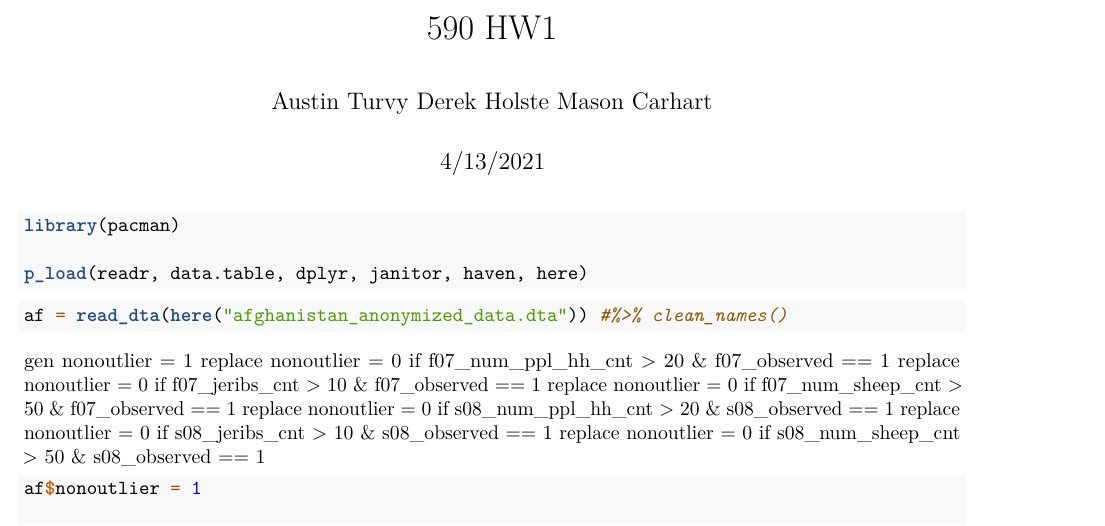
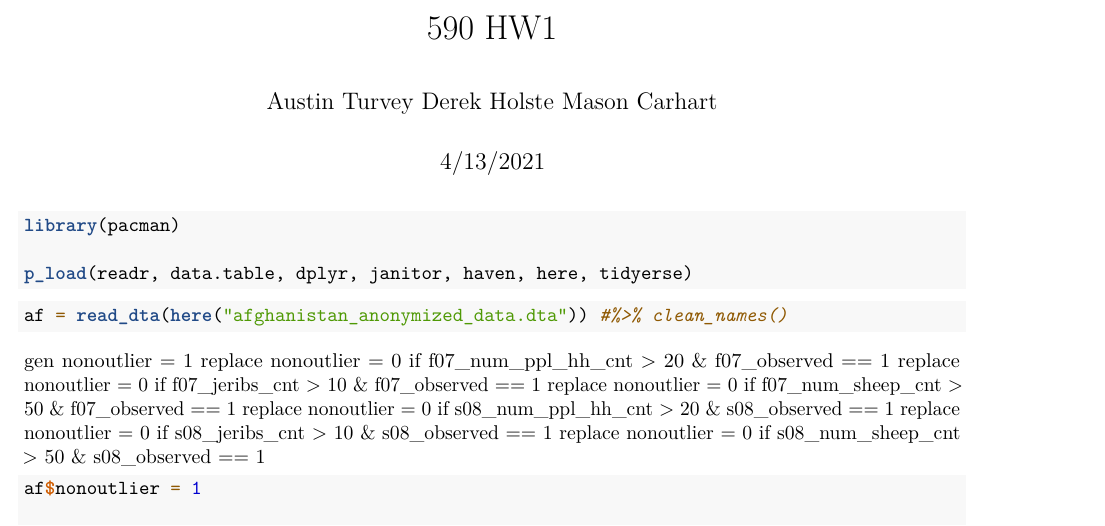
Before and after one commit to MasonCarhart/590_Mastrs_Hw1, an R Markdown document (HW1.Rmd): part of the page, cut so that both start at the same text. Rendered offline with R 4.5, knitr and Pandoc, then LaTeX, with nearby package versions; some code elsewhere in the file could not run offline.

Commit message:
Added tidyverse

````diff
--- a/HW1.Rmd
+++ b/HW1.Rmd
@@ -1,6 +1,6 @@
 ---
 title: "590 HW1"
-author: "Austin Turvy Derek Holste Mason Carhart"
+author: "Austin Turvey Derek Holste Mason Carhart"
 date: "4/13/2021"
 output: pdf_document
 ---
@@ -11,7 +11,7 @@ output: pdf_document
 
 library(pacman)
 
-p_load(readr, data.table, dplyr, janitor, haven, here)
+p_load(readr, data.table, dplyr, janitor, haven, here, tidyerse)
 
 ```
 
````
